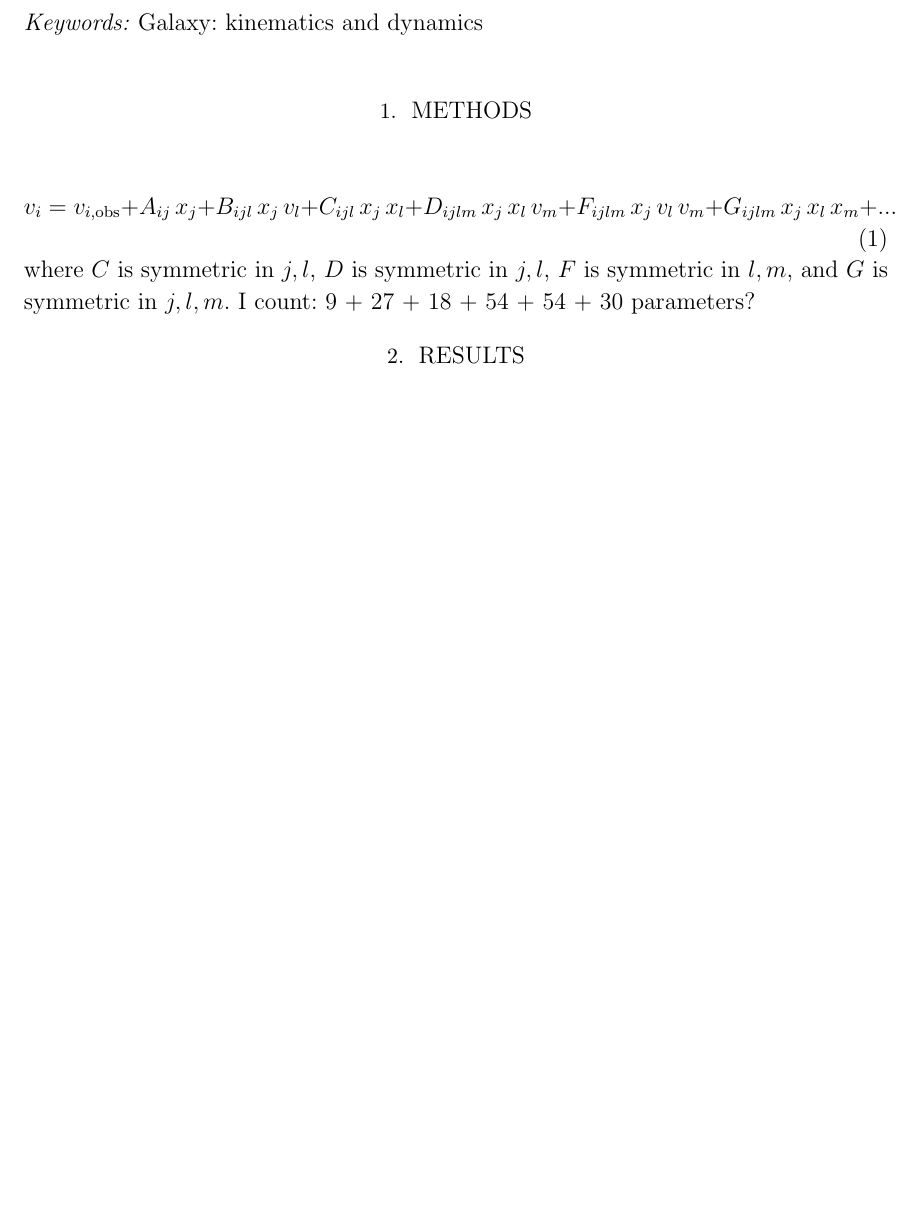
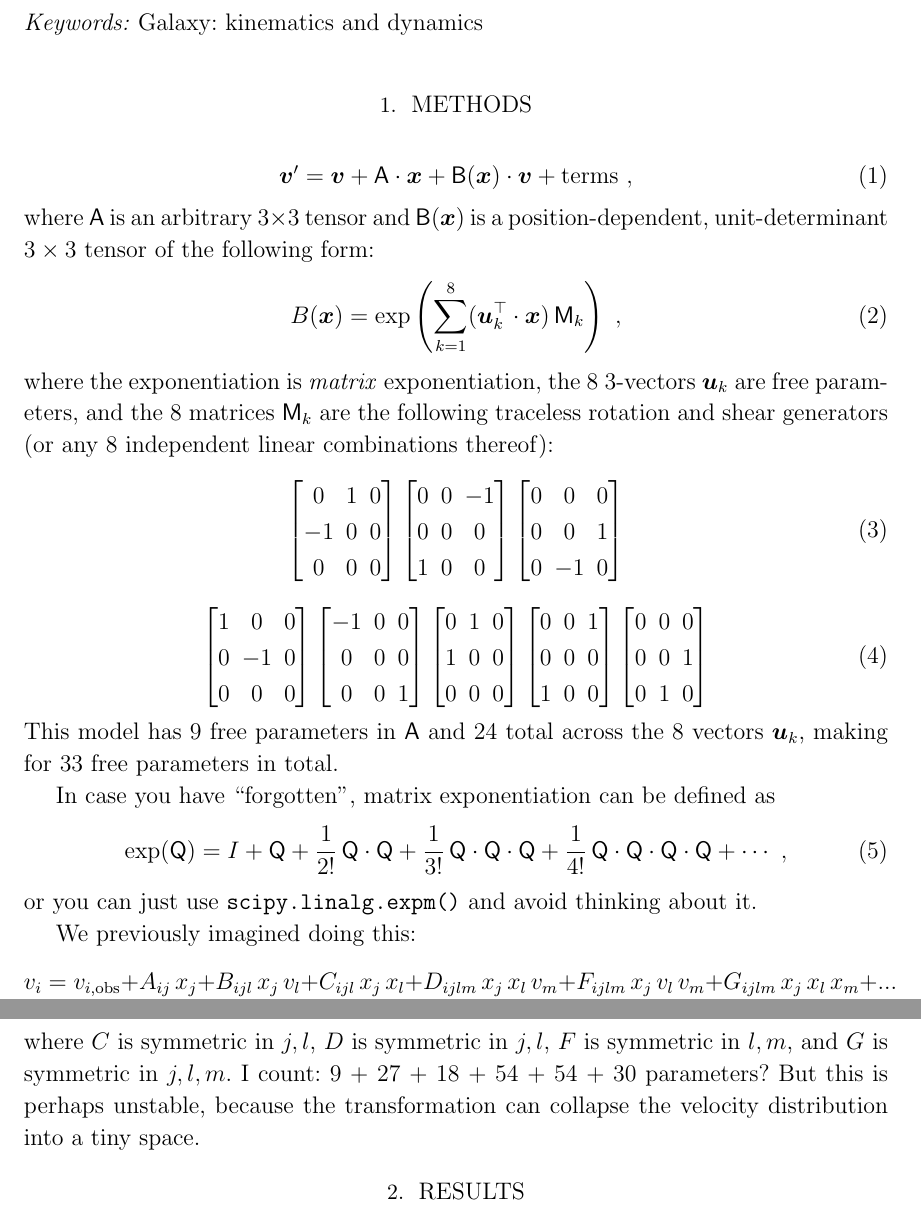
Before and after one commit to davidwhogg/myspace, a LaTeX paper (text/myspace.tex, which reads text/preamble.tex): part of the page before the commit and two parts of pages 1 and 2 of 2 after it, the two joined at a grey line, cut so that both start at the same text, the shorter picture padded with empty space. Compiled offline with LaTeX, dvips and Ghostscript.

Commit message:
new method; math definitions

```diff
--- a/text/myspace.tex
+++ b/text/myspace.tex
@@ -1,16 +1,14 @@
 % This file is part of the myspace project.
-% Copyright 2019 the authors. All rights reserved.
+% Copyright 2019, 2020 the authors. All rights reserved.
 
 % TODO:
 % -
 
 \documentclass[modern]{aastex62}
-
-\usepackage{amsmath}
+\input{preamble}
 
 % typography
 \setlength{\parindent}{1.\baselineskip}
-\input{preamble}
 
 % aastex parameters
 % \received{not yet; THIS IS A DRAFT}
@@ -68,6 +66,48 @@
 \label{sec:methods}
 
 \begin{equation}
+  \vec{v}' = \vec{v} + \mat{A}\cdot\vec{x} + \mat{B}(\vec{x})\cdot\vec{v} + \mbox{terms}
+  ~,
+\end{equation}
+where
+$\mat{A}$ is an arbitrary $3\times 3$ tensor and
+$\mat{B}(\vec{x})$ is a position-dependent, unit-determinant $3\times 3$ tensor
+of the following form:
+\begin{equation}
+  B(\vec{x}) = \exp\left(\sum_{k=1}^8 (\vec{u}_k^\top\cdot\vec{x})\,\mat{M}_k\right)
+  ~,
+\end{equation}
+where
+the exponentiation is \emph{matrix} exponentiation,
+the 8 3-vectors $\vec{u}_k$ are free parameters,
+and the 8 matrices $\mat{M}_k$ are the following traceless rotation and shear generators (or any 8 independent linear combinations thereof):
+\begin{equation}
+  \begin{bmatrix} 0 & 1 & 0 \\ -1 & 0 & 0 \\ 0 & 0 & 0 \end{bmatrix}
+  \begin{bmatrix} 0 & 0 & -1 \\ 0 & 0 & 0 \\ 1 & 0 & 0 \end{bmatrix}
+  \begin{bmatrix} 0 & 0 & 0 \\ 0 & 0 & 1 \\ 0 & -1 & 0 \end{bmatrix}
+\end{equation}
+\begin{equation}
+  \begin{bmatrix} 1 & 0 & 0 \\ 0 & -1 & 0 \\ 0 & 0 & 0 \end{bmatrix}
+  \begin{bmatrix} -1 & 0 & 0 \\ 0 & 0 & 0 \\ 0 & 0 & 1 \end{bmatrix}
+  \begin{bmatrix} 0 & 1 & 0 \\ 1 & 0 & 0 \\ 0 & 0 & 0 \end{bmatrix}
+  \begin{bmatrix} 0 & 0 & 1 \\ 0 & 0 & 0 \\ 1 & 0 & 0 \end{bmatrix}
+  \begin{bmatrix} 0 & 0 & 0 \\ 0 & 0 & 1 \\ 0 & 1 & 0 \end{bmatrix}
+\end{equation}
+This model has 9 free parameters in $\mat{A}$ and 24 total across
+the 8 vectors $\vec{u}_k$, making for 33 free parameters in total.
+
+In case you have ``forgotten'', matrix exponentiation can be defined as
+\begin{equation}
+  \exp(\mat{Q}) = I + \mat{Q} + \frac{1}{2!}\,\mat{Q}\cdot\mat{Q}
+  + \frac{1}{3!}\,\mat{Q}\cdot\mat{Q}\cdot\mat{Q}
+  + \frac{1}{4!}\,\mat{Q}\cdot\mat{Q}\cdot\mat{Q}\cdot\mat{Q}
+  + \cdots
+  ~,
+\end{equation}
+or you can just use \code{scipy.linalg.expm()} and avoid thinking about it.
+
+We previously imagined doing this:
+\begin{equation}
     v_i = v_{i, {\rm obs}} + A_{ij}\,x_j +
         B_{ijl}\,x_j\,v_l + C_{ijl}\,x_j\,x_l +
         D_{ijlm}\,x_j\,x_l\,v_m + F_{ijlm}\,x_j\,v_l\,v_m +
@@ -77,6 +117,8 @@
 where $C$ is symmetric in $j, l$, $D$ is symmetric in $j, l$, $F$ is symmetric
 in $l, m$, and $G$ is symmetric in $j, l, m$.
 I count: 9 + 27 + 18 + 54 + 54 + 30 parameters?
+But this is perhaps unstable, because the transformation can collapse the
+velocity distribution into a tiny space.
 
 \section{Results}
 \label{sec:results}
--- a/text/preamble.tex
+++ b/text/preamble.tex
@@ -1,8 +1,6 @@
 % Load common packages
 % \usepackage{microtype}  % ALWAYS!
-\usepackage{amsmath}
-\usepackage{amsfonts}
-\usepackage{amssymb}
+\usepackage{amsmath, bm, mathrsfs, amssymb, amsfonts}
 \usepackage{booktabs}
 
 \usepackage{graphicx}
@@ -28,6 +26,7 @@
 \newcommand{\github}{\package{GitHub}}
 \newcommand{\python}{\package{Python}}
 \newcommand{\emcee}{\package{emcee}}
+\newcommand{\code}[1]{\texttt{#1}}
 
 % Missions
 \newcommand{\project}[1]{\textsl{#1}}
@@ -45,10 +44,18 @@
 
 % Maths
 \newcommand{\dd}{\mathrm{d}}
-\newcommand{\transpose}[1]{{#1}^{\mathsf{T}}}
 \newcommand{\inverse}[1]{{#1}^{-1}}
 \newcommand{\argmin}{\operatornamewithlimits{argmin}}
 \newcommand{\mean}[1]{\left< #1 \right>}
+\newcommand{\T}{^{\!\mathsf{T}\!}}
+\newcommand{\transpose}[1]{{#1}\T}
+\newcommand{\inv}{^{-1}}
+\newcommand{\scalar}[1]{#1}
+\renewcommand{\vector}[1]{\boldsymbol{#1}}
+\renewcommand{\vec}[1]{\vector{#1}}
+\renewcommand{\tensor}[1]{\mathbf{#1}}
+\renewcommand{\matrix}[1]{\mathsf{#1}}
+\newcommand{\mat}[1]{\matrix{#1}}
 
 % Unit shortcuts
 \newcommand{\msun}{\ensuremath{\mathrm{M}_\odot}}
```
